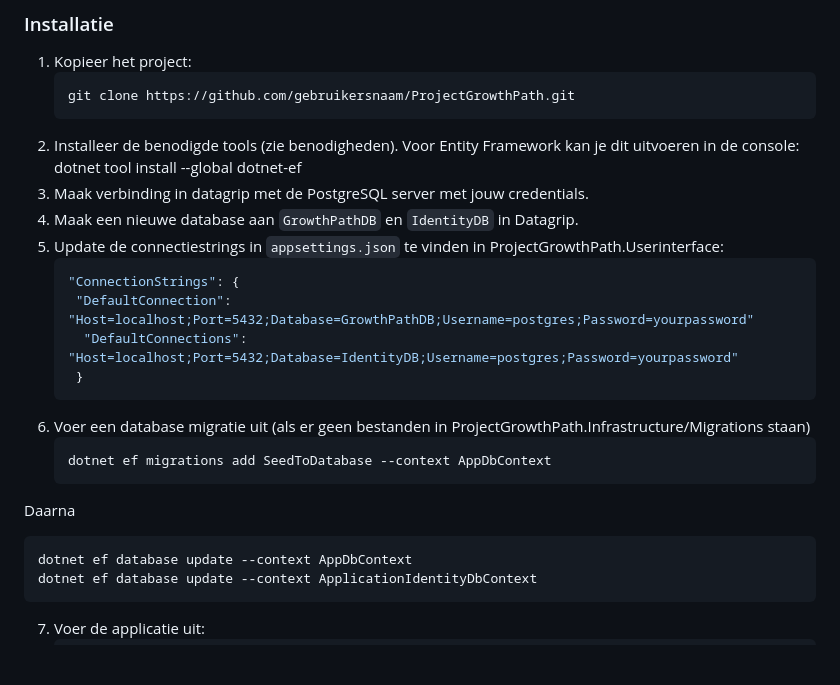
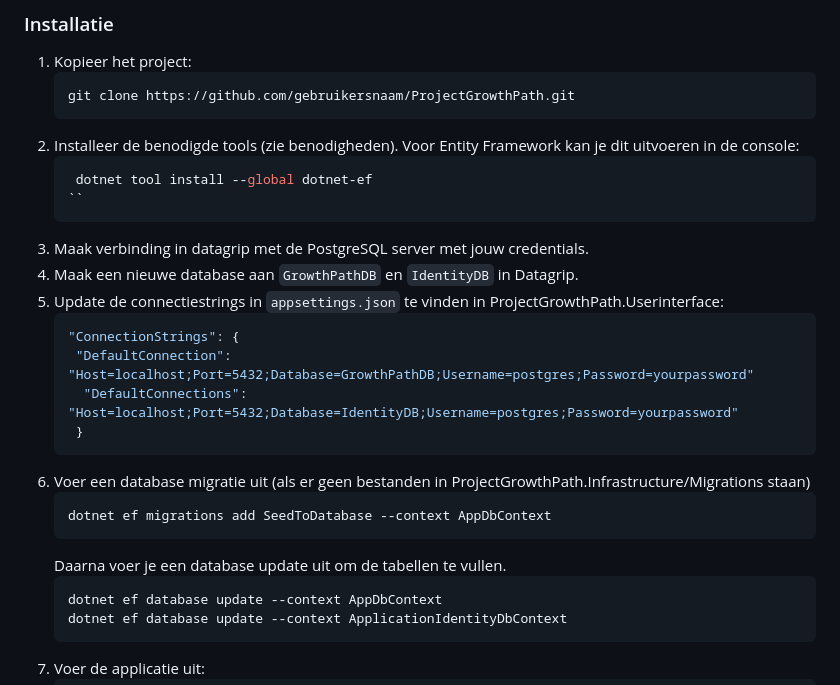
Before and after one commit to Dracey/ProjectGrowthPath, a Markdown page: README.md, the part around the change. GitHub-like rendering; blank space fills up the shorter version.

````diff
--- a/README.md
+++ b/README.md
@@ -44,21 +44,24 @@ Wat is er allemaal nodig om het project lokaal te kunnen draaien:
    ```sh
    git clone https://github.com/gebruikersnaam/ProjectGrowthPath.git
    ```
-2. Installeer de benodigde tools (zie benodigheden). Voor Entity Framework kan je dit uitvoeren in de console: dotnet tool install --global dotnet-ef
-3. Maak verbinding in datagrip met de PostgreSQL server met jouw credentials.
-4. Maak een nieuwe database aan `GrowthPathDB` en `IdentityDB` in Datagrip.
-5. Update de connectiestrings in `appsettings.json` te vinden in ProjectGrowthPath.Userinterface:
+2. Installeer de benodigde tools (zie benodigheden). Voor Entity Framework kan je dit uitvoeren in de console:
+   ```sh
+    dotnet tool install --global dotnet-ef
+   ``
+4. Maak verbinding in datagrip met de PostgreSQL server met jouw credentials.
+5. Maak een nieuwe database aan `GrowthPathDB` en `IdentityDB` in Datagrip.
+6. Update de connectiestrings in `appsettings.json` te vinden in ProjectGrowthPath.Userinterface:
    ```js
    "ConnectionStrings": {
     "DefaultConnection": "Host=localhost;Port=5432;Database=GrowthPathDB;Username=postgres;Password=yourpassword"
      "DefaultConnections": "Host=localhost;Port=5432;Database=IdentityDB;Username=postgres;Password=yourpassword"
     }
    ```
-6. Voer een database migratie uit (als er geen bestanden in ProjectGrowthPath.Infrastructure/Migrations staan)
+7. Voer een database migratie uit (als er geen bestanden in ProjectGrowthPath.Infrastructure/Migrations staan)
    ```sh
    dotnet ef migrations add SeedToDatabase --context AppDbContext
    ```
-  Daarna
+    Daarna voer je een database update uit om de tabellen te vullen.
    ```sh
    dotnet ef database update --context AppDbContext
    dotnet ef database update --context ApplicationIdentityDbContext
````
